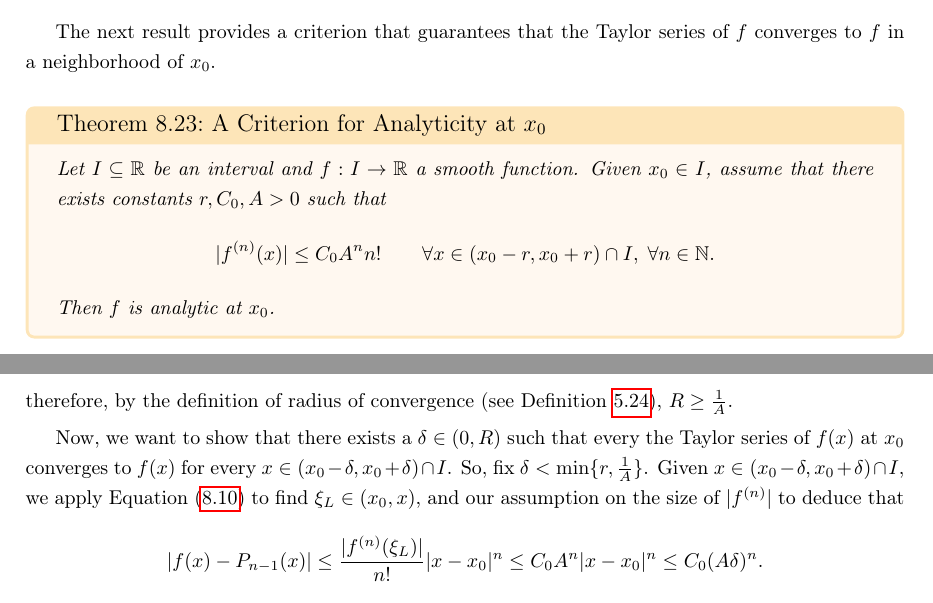
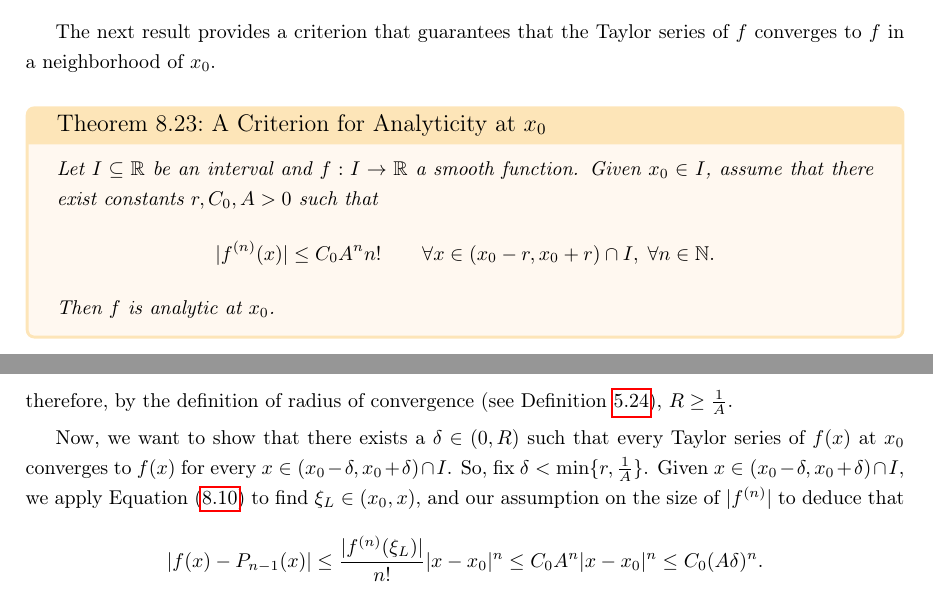
Before and after one commit to stephose/AnalysisI_ZSM, a LaTeX thesis (main.tex, which reads chapters/derivative_integral.tex): two parts of page 106 of 118, joined at a grey line, cut so that both start at the same text. Compiled offline with pdfLaTeX.

Commit message:
corrections

```diff
--- a/chapters/derivative_integral.tex
+++ b/chapters/derivative_integral.tex
@@ -722,7 +722,7 @@ The series has an infinite radius of convergence and converges to the function 0
 The next result provides a criterion that guarantees that the Taylor series of $f$ converges to $f$ in a neighborhood of $x_0$.
 
 \begin{theorem}{A Criterion for Analyticity at $x_0$}{crit_analytic}
-	Let $I \subseteq \mathbb{R}$ be an interval and $f:I \to \mathbb{R}$ a smooth function. Given $x_0 \in I$, assume that there exists constants $r, C_0, A > 0$ such that
+	Let $I \subseteq \mathbb{R}$ be an interval and $f:I \to \mathbb{R}$ a smooth function. Given $x_0 \in I$, assume that there exist constants $r, C_0, A > 0$ such that
 	\[
 		|f^{(n)}(x)| \leq C_0 A^n n! \qquad \forall x \in (x_0 - r, x_0 + r)\cap I, \; \forall n \in \mathbb{N}.
 	\]
@@ -740,7 +740,7 @@ The next result provides a criterion that guarantees that the Taylor series of $
 	\]
 	therefore, by the definition of radius of convergence (see Definition \ref{def*radius_conv}), $R \geq \frac{1}{A}$.
 
-	Now, we want to show that there exists a $\delta \in (0, R)$ such that every the Taylor series of $f(x)$ at $x_0$ converges to $f(x)$ for every $x \in (x_0 - \delta, x_0 + \delta) \cap I$.
+	Now, we want to show that there exists a $\delta \in (0, R)$ such that every Taylor series of $f(x)$ at $x_0$ converges to $f(x)$ for every $x \in (x_0 - \delta, x_0 + \delta) \cap I$.
 	So, fix $\delta < \min\{r, \frac{1}{A}\}$. Given $x \in (x_0 - \delta, x_0 + \delta) \cap I$, we apply Equation \eqref{eq:taylor_lagrange_remainder} to find $\xi_L \in (x_0, x)$, and our assumption on the size of $|f^{(n)}|$ to deduce that
 	\[
 		|f(x) - P_{n-1}(x)| \leq \frac{|f^{(n)}(\xi_L)|}{n!}|x-x_0|^n \leq C_0 A^n |x-x_0|^n \leq C_0 (A\delta)^n.
```
Also changed, not shown: main.pdf, 1 other file.
